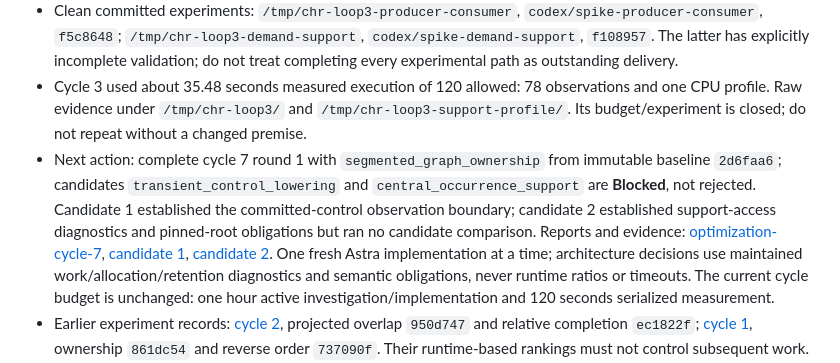
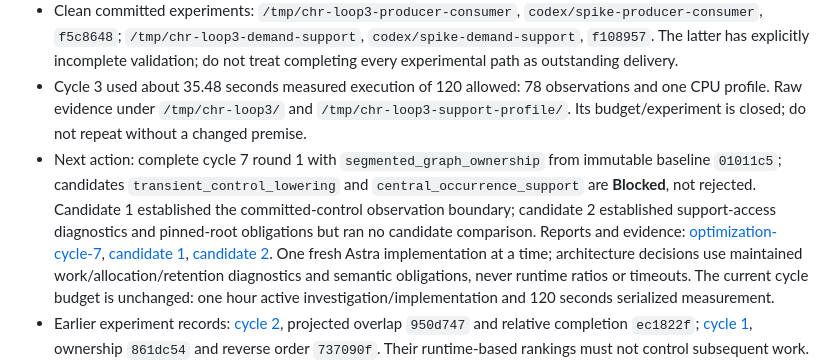
Before and after one commit to AHartNtkn/CHRImp, a Markdown page: docs/optimization-state.md, the part around the change. Drawn GitHub-style.

Commit message:
Advance cycle 7 to ownership candidate

```diff
--- a/docs/optimization-state.md
+++ b/docs/optimization-state.md
@@ -7,7 +7,7 @@
 - Latest decision status: compiler and ownership selected and integrated. Combined four-answer identity uses 325 choices, 1,761 posts and 156.81 MB requested allocation versus baseline 492, 2,487 and 257.87 MB. Largest reader case allocates 120.46 MB versus 189.22 MB with the same retained conditions. All ten combined diagnostic observations completed, including unchanged semantic-work controls. Evidence: `/tmp/chr-reassessment/integration.json`; allocation units follow [reassessment](optimization-reassessment.md).
 - Clean committed experiments: `/tmp/chr-loop3-producer-consumer`, `codex/spike-producer-consumer`, `f5c8648`; `/tmp/chr-loop3-demand-support`, `codex/spike-demand-support`, `f108957`. The latter has explicitly incomplete validation; do not treat completing every experimental path as outstanding delivery.
 - Cycle 3 used about 35.48 seconds measured execution of 120 allowed: 78 observations and one CPU profile. Raw evidence under `/tmp/chr-loop3/` and `/tmp/chr-loop3-support-profile/`. Its budget/experiment is closed; do not repeat without a changed premise.
-- Next action: complete cycle 7 round 1 with `segmented_graph_ownership` from immutable baseline `2d6faa6`; candidates `transient_control_lowering` and `central_occurrence_support` are **Blocked**, not rejected. Candidate 1 established the committed-control observation boundary; candidate 2 established support-access diagnostics and pinned-root obligations but ran no candidate comparison. Reports and evidence: [optimization-cycle-7](optimization-cycle-7.md), [candidate 1](optimization-evidence/cycle7/r1_c1_transient_control_lowering/), [candidate 2](optimization-evidence/cycle7/r1_c2_central_occurrence_support/). One fresh Astra implementation at a time; architecture decisions use maintained work/allocation/retention diagnostics and semantic obligations, never runtime ratios or timeouts. The current cycle budget is unchanged: one hour active investigation/implementation and 120 seconds serialized measurement.
+- Next action: complete cycle 7 round 1 with `segmented_graph_ownership` from immutable baseline `01011c5`; candidates `transient_control_lowering` and `central_occurrence_support` are **Blocked**, not rejected. Candidate 1 established the committed-control observation boundary; candidate 2 established support-access diagnostics and pinned-root obligations but ran no candidate comparison. Reports and evidence: [optimization-cycle-7](optimization-cycle-7.md), [candidate 1](optimization-evidence/cycle7/r1_c1_transient_control_lowering/), [candidate 2](optimization-evidence/cycle7/r1_c2_central_occurrence_support/). One fresh Astra implementation at a time; architecture decisions use maintained work/allocation/retention diagnostics and semantic obligations, never runtime ratios or timeouts. The current cycle budget is unchanged: one hour active investigation/implementation and 120 seconds serialized measurement.
 - Earlier experiment records: [cycle 2](optimization-cycle-2.md), projected overlap `950d747` and relative completion `ec1822f`; [cycle 1](optimization-cycle-1.md), ownership `861dc54` and reverse order `737090f`. Their runtime-based rankings must not control subsequent work.
 - Earlier architectural decision: `docs/goals/architecture-exploration/notes/decision.md`. Static whole-head feasibility remains separate and unintegrated. Hard behavior synthesis remains unresolved; use “timed out without an answer” in user-facing results.
 
```
